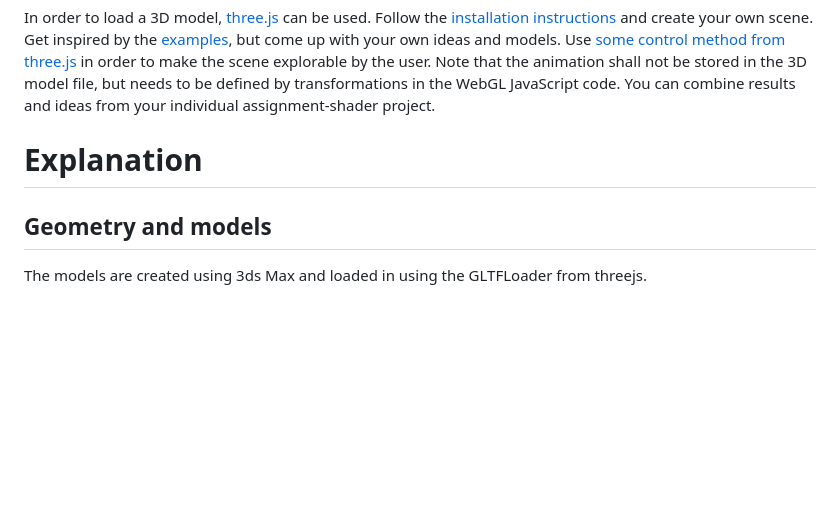
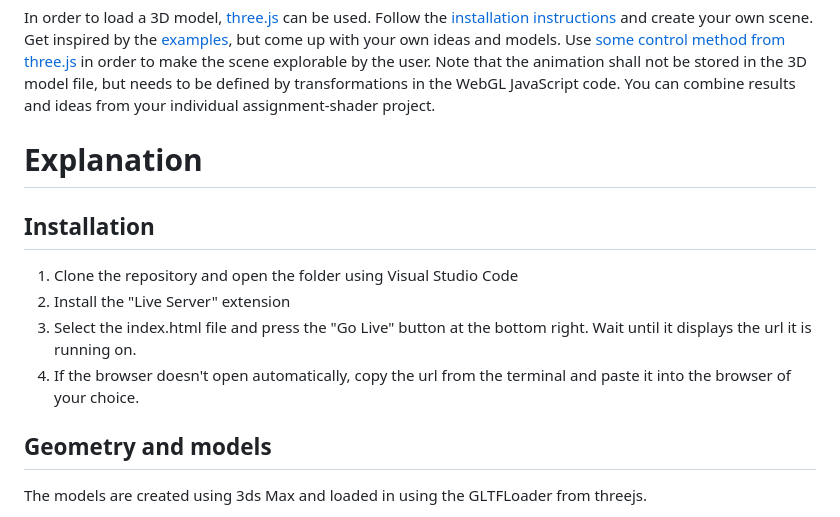
Before and after one commit to HFU-DM-ECG/group-assignment-1-webgl-team-spass, a Markdown page: README.md, the part around the change. GitHub-like rendering; blank space fills up the shorter version.

Commit message:
added installation to readme

```diff
--- a/README.md
+++ b/README.md
@@ -21,6 +21,12 @@ In order to load a 3D model, [three.js](https://threejs.org) can be used. Follow
 
 # Explanation
 
+## Installation
+1. Clone the repository and open the folder using Visual Studio Code
+2. Install the "Live Server" extension
+3. Select the index.html file and press the "Go Live" button at the bottom right. Wait until it displays the url it is running on.
+4. If the browser doesn't open automatically, copy the url from the terminal and paste it into the browser of your choice.
+
 ## Geometry and models
 The models are created using 3ds Max and loaded in using the GLTFLoader from threejs.
 
```
